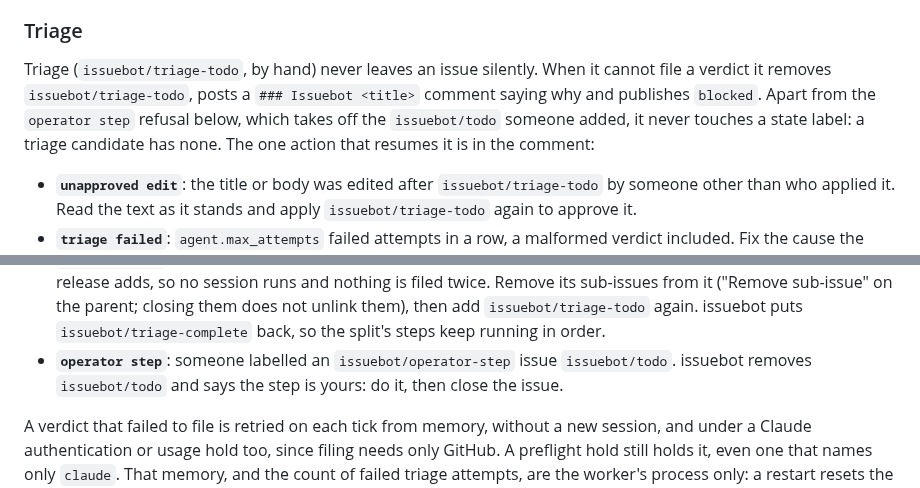
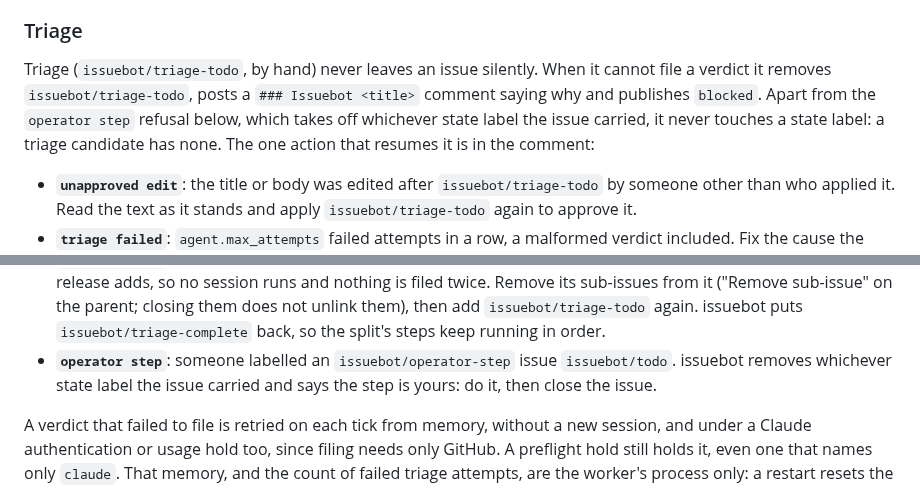
Before and after one commit to jleavers/issuebot, a Markdown page: docs/operations.md, 2 parts joined by grey strips. GitHub-like rendering.

Commit message:
docs: the operator-step refusal removes whichever state label it carried (#337)
Co-Authored-By: Claude Opus 5.5 <noreply@anthropic.com>

```diff
--- a/docs/operations.md
+++ b/docs/operations.md
@@ -187,9 +187,9 @@ warning for it and another only if the error changes, and the worker asks again
 
 Triage (`issuebot/triage-todo`, by hand) never leaves an issue silently. When it cannot file a
 verdict it removes `issuebot/triage-todo`, posts a `### Issuebot <title>` comment saying why
-and publishes `blocked`. Apart from the `operator step` refusal below, which takes off the
-`issuebot/todo` someone added, it never touches a state label: a triage candidate has none. The
-one action that resumes it is in the comment:
+and publishes `blocked`. Apart from the `operator step` refusal below, which takes off
+whichever state label the issue carried, it never touches a state label: a triage candidate
+has none. The one action that resumes it is in the comment:
 
 - **`unapproved edit`**: the title or body was edited after `issuebot/triage-todo` by someone
   other than who applied it. Read the text as it stands and apply `issuebot/triage-todo` again
@@ -207,7 +207,8 @@ one action that resumes it is in the comment:
   unlink them), then add `issuebot/triage-todo` again. issuebot puts `issuebot/triage-complete`
   back, so the split's steps keep running in order.
 - **`operator step`**: someone labelled an `issuebot/operator-step` issue `issuebot/todo`.
-  issuebot removes `issuebot/todo` and says the step is yours: do it, then close the issue.
+  issuebot removes whichever state label the issue carried and says the step is yours: do it,
+  then close the issue.
 
 A verdict that failed to file is retried on each tick from memory, without a new session,
 and under a Claude authentication or usage hold too, since filing needs only GitHub. A
```
